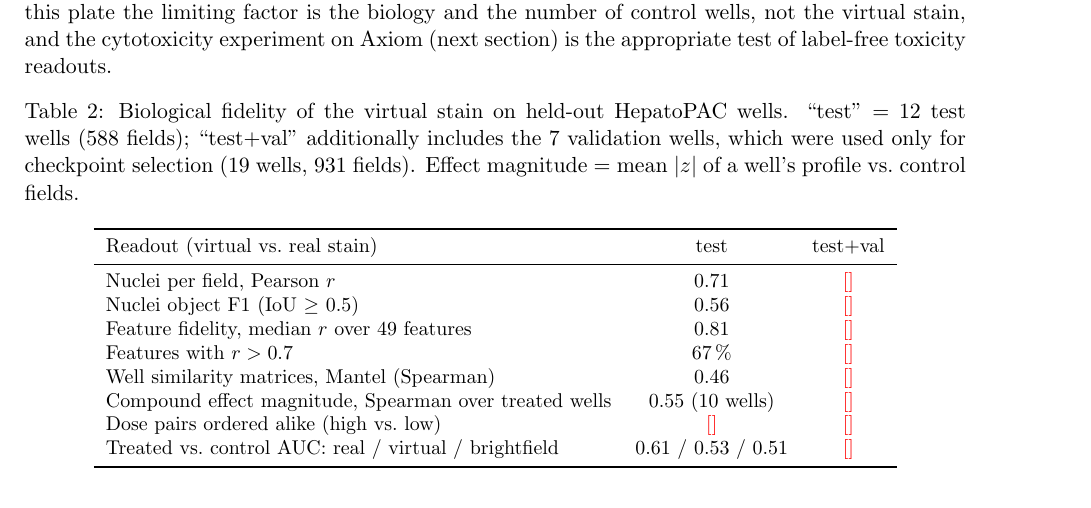
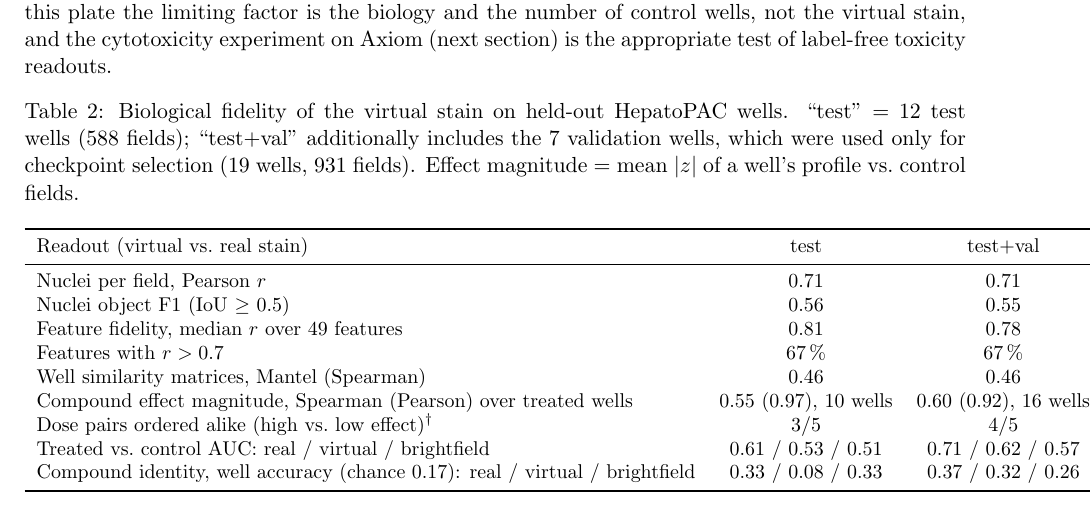
Before and after one commit to datanomadhq/kaggle-ai4s-life-science, a LaTeX paper (docs/report/report.tex): part of page 6 of 10, cut so that both start at the same text. Compiled offline with pdfLaTeX.

Commit message:
Dose-pair agreement in downstream table
Co-Authored-By: Claude Opus 5.5 <noreply@anthropic.com>

```diff
--- a/docs/report/report.tex
+++ b/docs/report/report.tex
@@ -119,14 +119,15 @@ Pixel correlation is not the question a toxicologist asks; Fig.~\ref{fig:downstr
 \toprule
 Readout (virtual vs.\ real stain) & test & test+val \\
 \midrule
-Nuclei per field, Pearson $r$ & 0.71 & \todo{} \\
-Nuclei object F1 (IoU $\ge$ 0.5) & 0.56 & \todo{} \\
-Feature fidelity, median $r$ over 49 features & 0.81 & \todo{} \\
-Features with $r > 0.7$ & 67\,\% & \todo{} \\
-Well similarity matrices, Mantel (Spearman) & 0.46 & \todo{} \\
-Compound effect magnitude, Spearman over treated wells & 0.55 (10 wells) & \todo{} \\
-Dose pairs ordered alike (high vs.\ low) & \todo{} & \todo{} \\
-Treated vs.\ control AUC: real / virtual / brightfield & 0.61 / 0.53 / 0.51 & \todo{} \\
+Nuclei per field, Pearson $r$ & 0.71 & 0.71 \\
+Nuclei object F1 (IoU $\ge$ 0.5) & 0.56 & 0.55 \\
+Feature fidelity, median $r$ over 49 features & 0.81 & 0.78 \\
+Features with $r > 0.7$ & 67\,\% & 67\,\% \\
+Well similarity matrices, Mantel (Spearman) & 0.46 & 0.46 \\
+Compound effect magnitude, Spearman (Pearson) over treated wells & 0.55 (0.97), 10 wells & 0.60 (0.92), 16 wells \\
+Dose pairs ordered alike (high vs.\ low effect)$^\dagger$ & 3/5 & 4/5 \\
+Treated vs.\ control AUC: real / virtual / brightfield & 0.61 / 0.53 / 0.51 & 0.71 / 0.62 / 0.57 \\
+Compound identity, well accuracy (chance 0.17): real / virtual / brightfield & 0.33 / 0.08 / 0.33 & 0.37 / 0.32 / 0.26 \\
 \bottomrule
 \end{tabular}
 \end{table}
```
Also changed, not shown: 1 other file.
